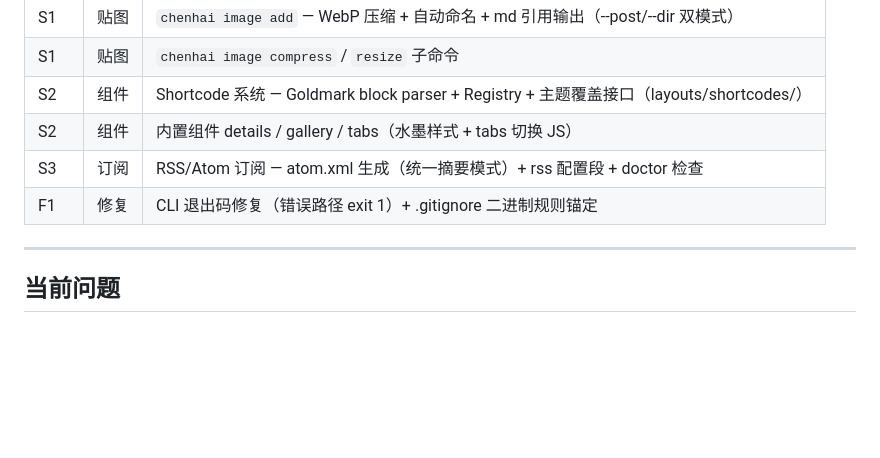
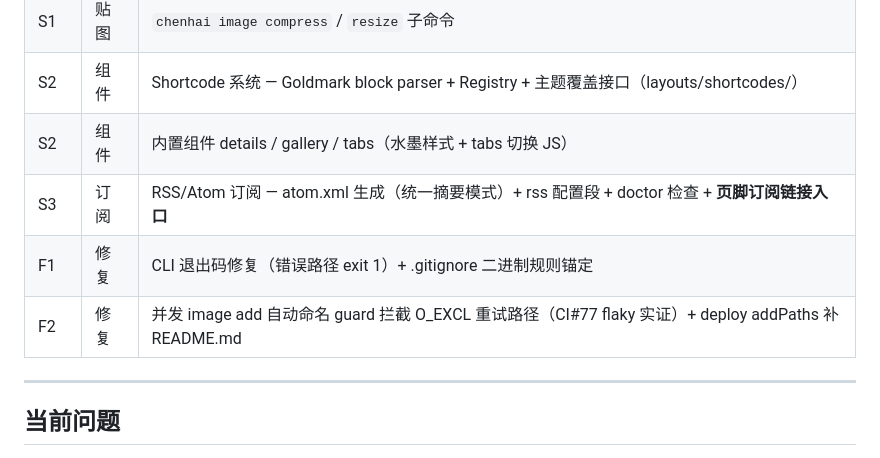
Before and after one commit to KurongTohsaka/Chenhai-hugo, a Markdown page: docs/planning.md, the part around the change. Rendered like a GitHub page; blank space fills up the shorter version.

```diff
--- a/docs/planning.md
+++ b/docs/planning.md
@@ -167,8 +167,9 @@
 | S1 | 贴图 | `chenhai image compress` / `resize` 子命令 |
 | S2 | 组件 | Shortcode 系统 — Goldmark block parser + Registry + 主题覆盖接口（layouts/shortcodes/） |
 | S2 | 组件 | 内置组件 details / gallery / tabs（水墨样式 + tabs 切换 JS） |
-| S3 | 订阅 | RSS/Atom 订阅 — atom.xml 生成（统一摘要模式）+ rss 配置段 + doctor 检查 |
+| S3 | 订阅 | RSS/Atom 订阅 — atom.xml 生成（统一摘要模式）+ rss 配置段 + doctor 检查 + **页脚订阅链接入口** |
 | F1 | 修复 | CLI 退出码修复（错误路径 exit 1）+ .gitignore 二进制规则锚定 |
+| F2 | 修复 | 并发 image add 自动命名 guard 拦截 O_EXCL 重试路径（CI#77 flaky 实证）+ deploy addPaths 补 README.md |
 
 ---
 
```
Also changed, not shown: README.md (+1 -1 lines), docs/tutorial.md (+1 -0 lines).
